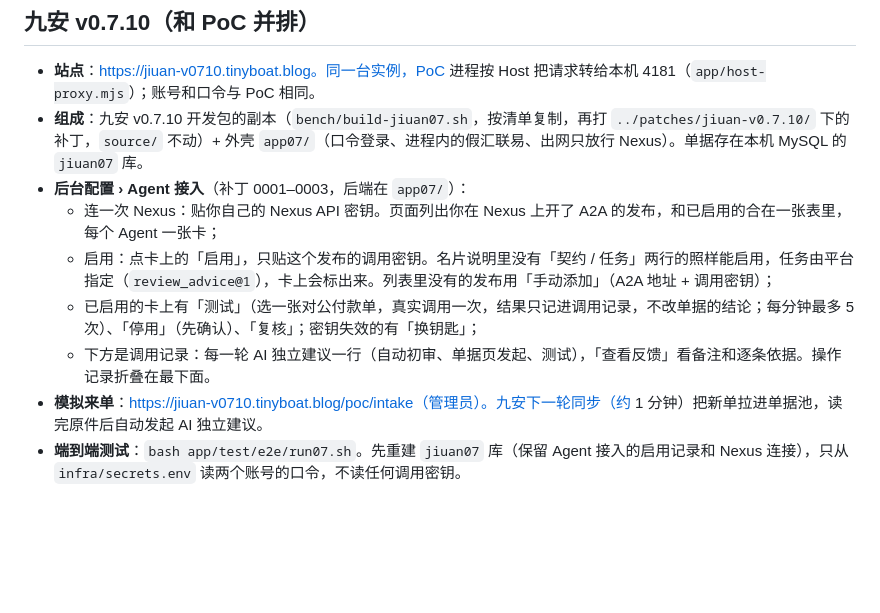
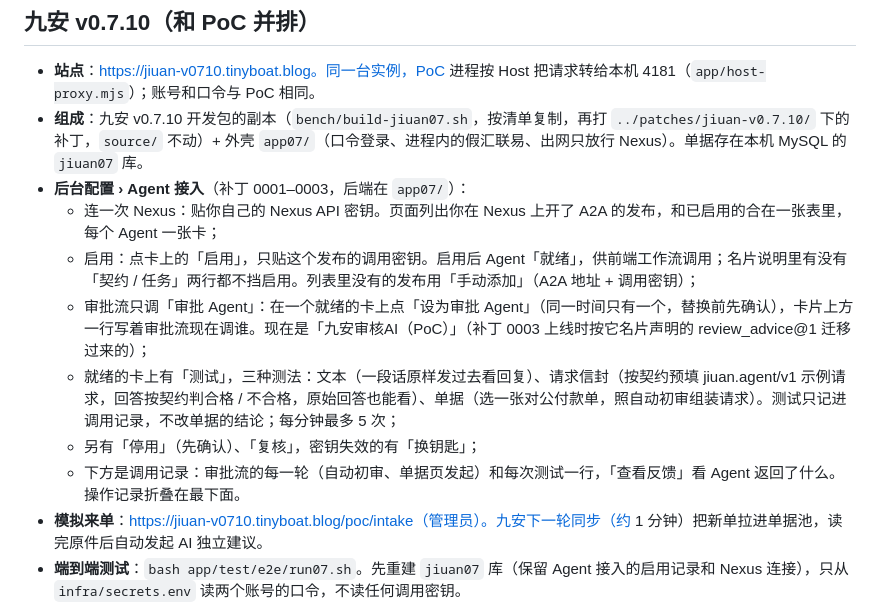
Before and after one commit to LiboMa/nexus-jiuan-agent-framework-poc, a Markdown page: poc/README.md, the part around the change. GitHub-like rendering; blank space fills up the shorter version.

```diff
--- a/poc/README.md
+++ b/poc/README.md
@@ -31,9 +31,11 @@
 - **组成**：九安 v0.7.10 开发包的副本（`bench/build-jiuan07.sh`，按清单复制，再打 `../patches/jiuan-v0.7.10/` 下的补丁，`source/` 不动）+ 外壳 `app07/`（口令登录、进程内的假汇联易、出网只放行 Nexus）。单据存在本机 MySQL 的 `jiuan07` 库。
 - **后台配置 › Agent 接入**（补丁 0001–0003，后端在 `app07/`）：
   - 连一次 Nexus：贴你自己的 Nexus API 密钥。页面列出你在 Nexus 上开了 A2A 的发布，和已启用的合在一张表里，每个 Agent 一张卡；
-  - 启用：点卡上的「启用」，只贴这个发布的调用密钥。名片说明里没有「契约 / 任务」两行的照样能启用，任务由平台指定（`review_advice@1`），卡上会标出来。列表里没有的发布用「手动添加」（A2A 地址 + 调用密钥）；
-  - 已启用的卡上有「测试」（选一张对公付款单，真实调用一次，结果只记进调用记录，不改单据的结论；每分钟最多 5 次）、「停用」（先确认）、「复核」；密钥失效的有「换钥匙」；
-  - 下方是调用记录：每一轮 AI 独立建议一行（自动初审、单据页发起、测试），「查看反馈」看备注和逐条依据。操作记录折叠在最下面。
+  - 启用：点卡上的「启用」，只贴这个发布的调用密钥。启用后 Agent「就绪」，供前端工作流调用；名片说明里有没有「契约 / 任务」两行都不挡启用。列表里没有的发布用「手动添加」（A2A 地址 + 调用密钥）；
+  - 审批流只调「审批 Agent」：在一个就绪的卡上点「设为审批 Agent」（同一时间只有一个，替换前先确认），卡片上方一行写着审批流现在调谁。现在是「九安审核AI（PoC）」（补丁 0003 上线时按它名片声明的 review_advice@1 迁移过来的）；
+  - 就绪的卡上有「测试」，三种测法：文本（一段话原样发过去看回复）、请求信封（按契约预填 jiuan.agent/v1 示例请求，回答按契约判合格 / 不合格，原始回答也能看）、单据（选一张对公付款单，照自动初审组装请求）。测试只记进调用记录，不改单据的结论；每分钟最多 5 次；
+  - 另有「停用」（先确认）、「复核」，密钥失效的有「换钥匙」；
+  - 下方是调用记录：审批流的每一轮（自动初审、单据页发起）和每次测试一行，「查看反馈」看 Agent 返回了什么。操作记录折叠在最下面。
 - **模拟来单**：https://jiuan-v0710.tinyboat.blog/poc/intake（管理员）。九安下一轮同步（约 1 分钟）把新单拉进单据池，读完原件后自动发起 AI 独立建议。
 - **端到端测试**：`bash app/test/e2e/run07.sh`。先重建 `jiuan07` 库（保留 Agent 接入的启用记录和 Nexus 连接），只从 `infra/secrets.env` 读两个账号的口令，不读任何调用密钥。
 
```
Also changed, not shown: docs/delivery/developer-guide.md (+16 -14 lines), docs/plans/2026-10-25-v0710-kb-review-advice.md (+9 -0 lines), docs/assets/screens/dev-guide-agent-access.png, 4 other files.
